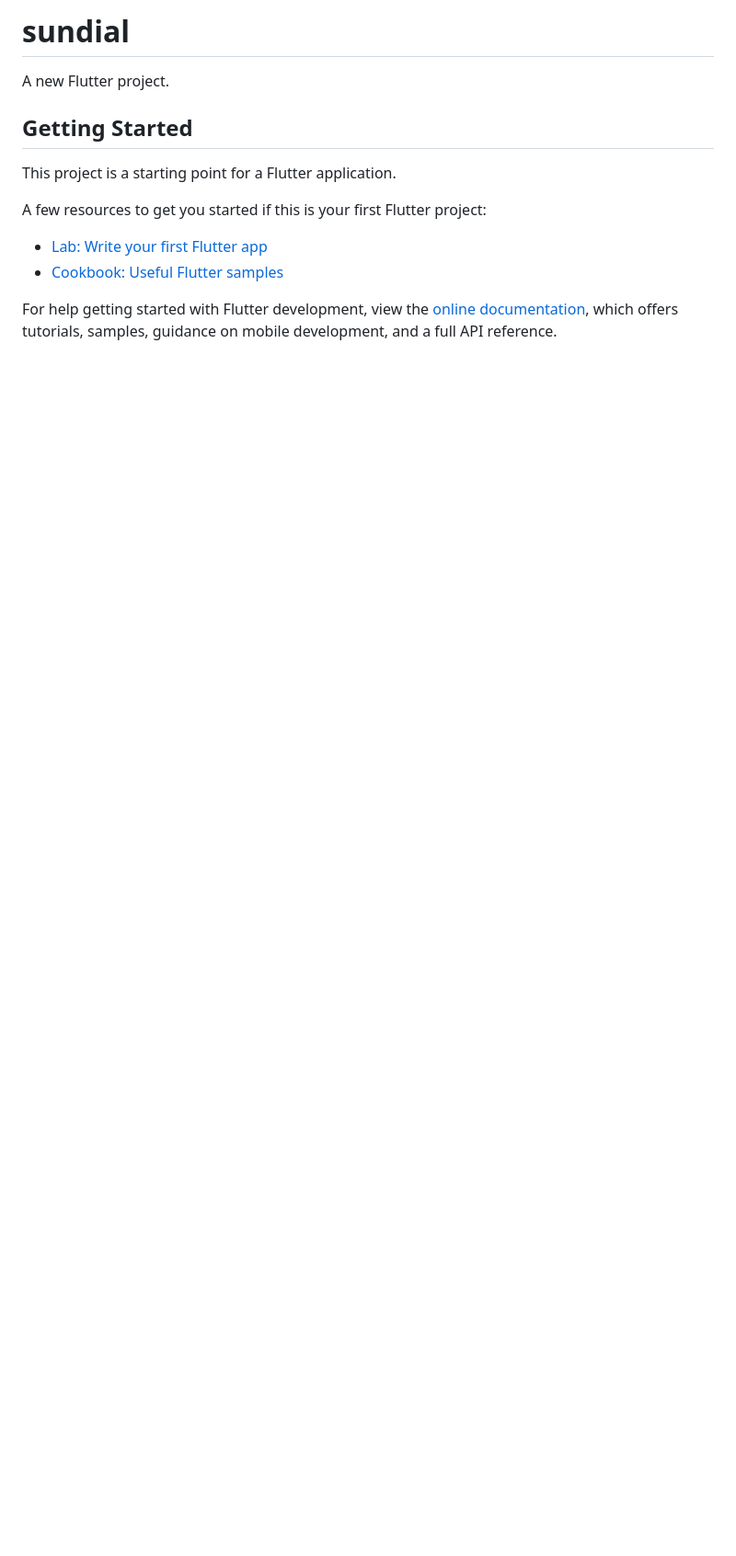
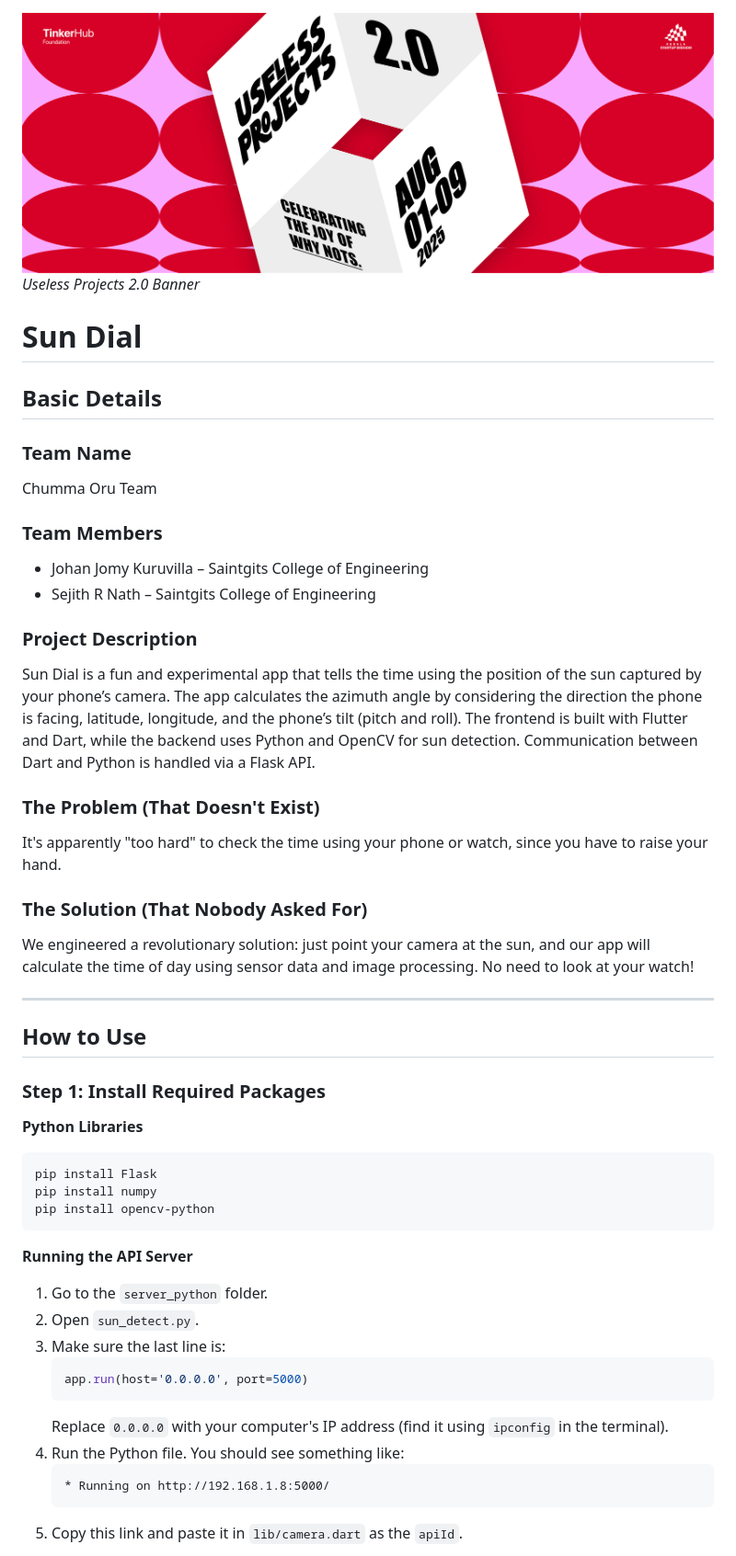
Before and after one commit to JohanJomy/sundial, a Markdown page: README.md, the part around the change printed below. Shown: that part at 92% size. GitHub-like rendering; pictures changed too: assests/banner.png (added); blank space fills up the shorter version.

Commit message:
Documentation
Images left

````diff
--- a/README.md
+++ b/README.md
@@ -1,16 +1,53 @@
-# sundial
 
-A new Flutter project.
 
-## Getting Started
+<img src="./assests/banner.png" width="3188" height="1202"><br>
+<em>Useless Projects 2.0 Banner</em>
 
-This project is a starting point for a Flutter application.
 
-A few resources to get you started if this is your first Flutter project:
+# Sun Dial
 
-- [Lab: Write your first Flutter app](https://docs.flutter.dev/get-started/codelab)
-- [Cookbook: Useful Flutter samples](https://docs.flutter.dev/cookbook)
+## Basic Details
 
-For help getting started with Flutter development, view the
-[online documentation](https://docs.flutter.dev/), which offers tutorials,
-samples, guidance on mobile development, and a full API reference.
+### Team Name
+Chumma Oru Team
+
+### Team Members
+- Johan Jomy Kuruvilla – Saintgits College of Engineering
+- Sejith R Nath – Saintgits College of Engineering
+
+### Project Description
+Sun Dial is a fun and experimental app that tells the time using the position of the sun captured by your phone’s camera. The app calculates the azimuth angle by considering the direction the phone is facing, latitude, longitude, and the phone’s tilt (pitch and roll). The frontend is built with Flutter and Dart, while the backend uses Python and OpenCV for sun detection. Communication between Dart and Python is handled via a Flask API.
+
+### The Problem (That Doesn't Exist)
+It's apparently "too hard" to check the time using your phone or watch, since you have to raise your hand.
+
+### The Solution (That Nobody Asked For)
+We engineered a revolutionary solution: just point your camera at the sun, and our app will calculate the time of day using sensor data and image processing. No need to look at your watch!
+
+---
+
+## How to Use
+
+### Step 1: Install Required Packages
+
+**Python Libraries**
+```bash
+pip install Flask
+pip install numpy
+pip install opencv-python
+```
+
+**Running the API Server**
+1. Go to the `server_python` folder.
+2. Open `sun_detect.py`.
+3. Make sure the last line is:
+   ```python
+   app.run(host='0.0.0.0', port=5000)
+   ```
+   Replace `0.0.0.0` with your computer's IP address (find it using `ipconfig` in the terminal).
+4. Run the Python file. You should see something like:
+   ```
+   * Running on http://192.168.1.8:5000/
+   ```
+5. Copy this link and paste it in `lib/camera.dart` as the `apiId`.
+
````
Also changed, not shown: other parts of README.md (+62 -0 lines), 3 other files.
